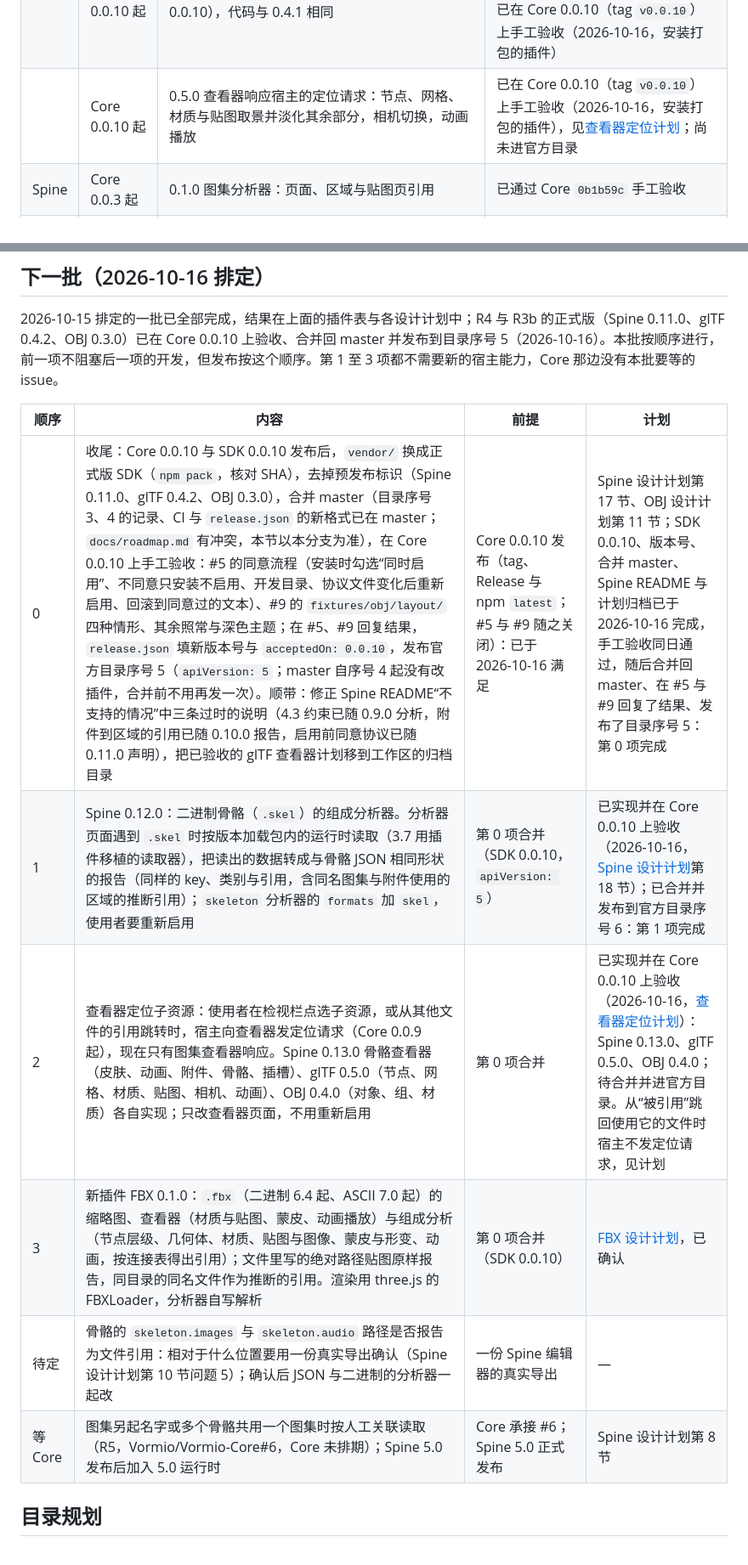
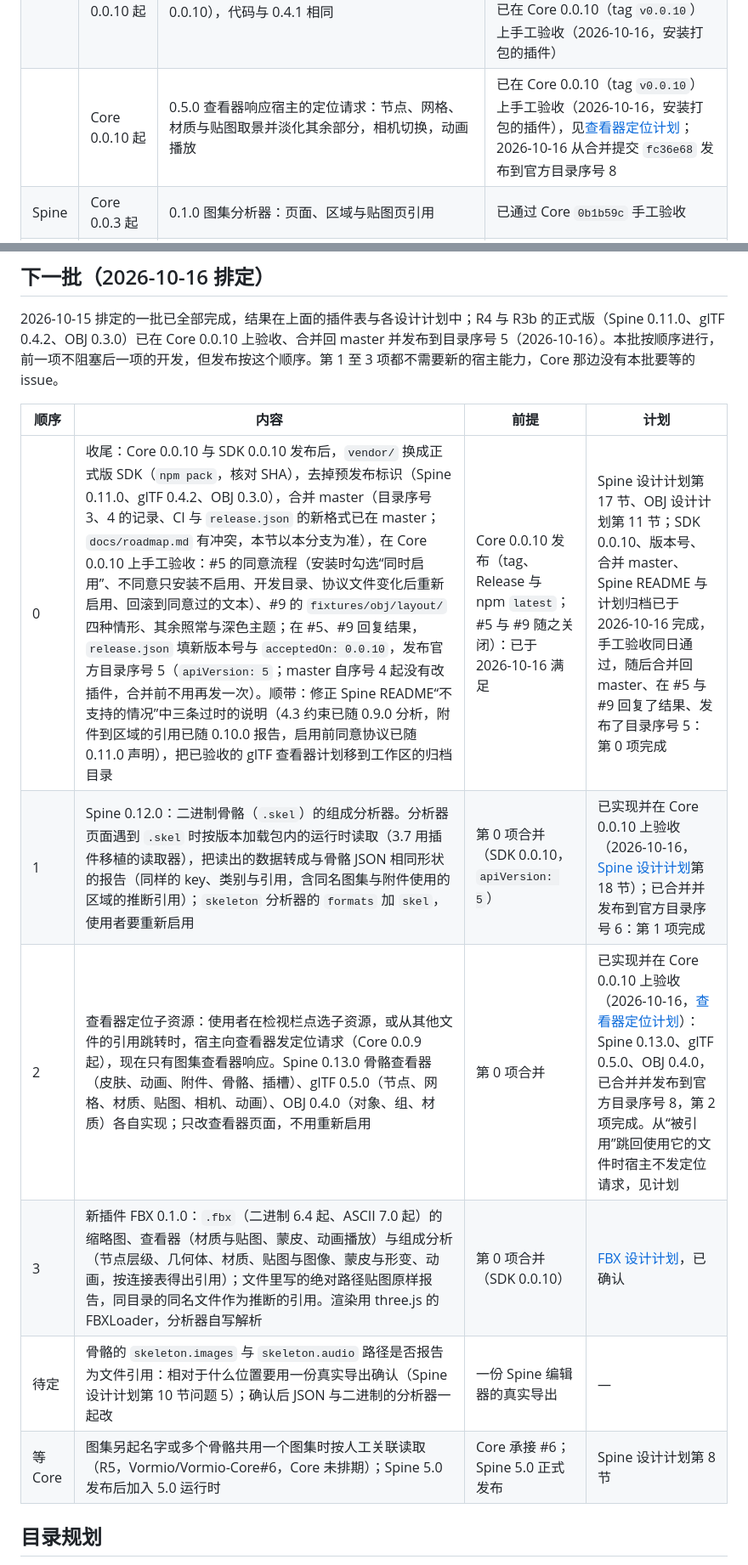
Before and after one commit to Vormio/Vormio-Plugins, a Markdown page: docs/roadmap.md, 2 parts joined by grey strips. Shown at 85% size. GitHub-like rendering.

```diff
--- a/docs/roadmap.md
+++ b/docs/roadmap.md
@@ -12,7 +12,7 @@
 |       | Core 0.0.9 起                    | 0.4.1：插件契约换成 `apiVersion: 4`（SDK 0.0.9），代码与 0.4.0 相同                                                                                                                                                      | 已在 Core 0.0.9（tag `v0.0.9`）上安装（2026-10-15，随 Spine 0.10.0 的验收）                                                                                                                        |
 |       | Core 0.0.7 起                    | 0.4.0 查看器切换材质变体（`KHR_materials_variants`）与文件中的相机                                                                                                                                                       | 已在 Core 0.0.8（tag `v0.0.8`）上手工验收（2026-10-15，安装打包的插件）；查看器计划已完成并移出仓库（2026-10-16），结论在[插件 README](../plugins/gltf/README.md)                                  |
 |       | Core 0.0.10 起                   | 0.4.2：插件契约换成 `apiVersion: 5`（SDK 0.0.10），代码与 0.4.1 相同                                                                                                                                                     | 试用构建 0.4.2-r4.1（SDK 0.0.10-rc.1）交给了 Core（Vormio/Vormio-Core#5、#9）；已在 Core 0.0.10（tag `v0.0.10`）上手工验收（2026-10-16，安装打包的插件）                                           |
-|       | Core 0.0.10 起                   | 0.5.0 查看器响应宿主的定位请求：节点、网格、材质与贴图取景并淡化其余部分，相机切换，动画播放                                                                                                                             | 已在 Core 0.0.10（tag `v0.0.10`）上手工验收（2026-10-16，安装打包的插件），见[查看器定位计划](plans/viewer-focus.md)；尚未进官方目录                                                               |
+|       | Core 0.0.10 起                   | 0.5.0 查看器响应宿主的定位请求：节点、网格、材质与贴图取景并淡化其余部分，相机切换，动画播放                                                                                                                             | 已在 Core 0.0.10（tag `v0.0.10`）上手工验收（2026-10-16，安装打包的插件），见[查看器定位计划](plans/viewer-focus.md)；2026-10-16 从合并提交 `fc36e68` 发布到官方目录序号 8                         |
 | Spine | Core 0.0.3 起                    | 0.1.0 图集分析器：页面、区域与贴图页引用                                                                                                                                                                                 | 已通过 Core `0b1b59c` 手工验收                                                                                                                                                                     |
 |       | Core 0.0.3 起                    | 0.2.0 图集缩略图与查看器：第一页贴图；贴图页上的区域框，可以搜索与定位                                                                                                                                                   | 已通过 Core `0b1b59c` 手工验收                                                                                                                                                                     |
 |       | Core 0.0.3 起                    | 0.3.0 二进制骨骼（`.skel`，Spine 3.8 与 4.0 至 4.3）的缩略图（初始姿势）与查看器（皮肤、动画），用 spine-ts 渲染；从这个版本起每个使用者都需要自己的 Spine Editor 许可证                                                 | 没有单独发布：包（`apiVersion: 1`）未在 Core 0.0.5 上验收，代码并入 0.4.0。4.2 与 4.3 已随 0.4.0 通过 Core `02188f0` 手工验收；3.8、4.0、4.1 见下一行                                              |
@@ -50,14 +50,14 @@ glTF 是宿主组成与关系契约的第一个真实使用方。2026-10-15 决
 
 2026-10-15 排定的一批已全部完成，结果在上面的插件表与各设计计划中；R4 与 R3b 的正式版（Spine 0.11.0、glTF 0.4.2、OBJ 0.3.0）已在 Core 0.0.10 上验收、合并回 master 并发布到目录序号 5（2026-10-16）。本批按顺序进行，前一项不阻塞后一项的开发，但发布按这个顺序。第 1 至 3 项都不需要新的宿主能力，Core 那边没有本批要等的 issue。
 
-| 顺序    | 内容                                                                                                                                                                                                                                                                                                                                                                                                                                                                                                                                                                                                                                                                                                                                                                                                                                                 | 前提                                                                                      | 计划                                                                                                                                                                                                                   |
-| ------- | ---------------------------------------------------------------------------------------------------------------------------------------------------------------------------------------------------------------------------------------------------------------------------------------------------------------------------------------------------------------------------------------------------------------------------------------------------------------------------------------------------------------------------------------------------------------------------------------------------------------------------------------------------------------------------------------------------------------------------------------------------------------------------------------------------------------------------------------------------- | ----------------------------------------------------------------------------------------- | ---------------------------------------------------------------------------------------------------------------------------------------------------------------------------------------------------------------------- |
-| 0       | 收尾：Core 0.0.10 与 SDK 0.0.10 发布后，`vendor/` 换成正式版 SDK（`npm pack`，核对 SHA），去掉预发布标识（Spine 0.11.0、glTF 0.4.2、OBJ 0.3.0），合并 master（目录序号 3、4 的记录、CI 与 `release.json` 的新格式已在 master；`docs/roadmap.md` 有冲突，本节以本分支为准），在 Core 0.0.10 上手工验收：#5 的同意流程（安装时勾选“同时启用”、不同意只安装不启用、开发目录、协议文件变化后重新启用、回滚到同意过的文本）、#9 的 `fixtures/obj/layout/` 四种情形、其余照常与深色主题；在 #5、#9 回复结果，`release.json` 填新版本号与 `acceptedOn: 0.0.10`，发布官方目录序号 5（`apiVersion: 5`；master 自序号 4 起没有改插件，合并前不用再发一次）。顺带：修正 Spine README“不支持的情况”中三条过时的说明（4.3 约束已随 0.9.0 分析，附件到区域的引用已随 0.10.0 报告，启用前同意协议已随 0.11.0 声明），把已验收的 glTF 查看器计划移到工作区的归档目录 | Core 0.0.10 发布（tag、Release 与 npm `latest`；#5 与 #9 随之关闭）：已于 2026-10-16 满足 | Spine 设计计划第 17 节、OBJ 设计计划第 11 节；SDK 0.0.10、版本号、合并 master、Spine README 与计划归档已于 2026-10-16 完成，手工验收同日通过，随后合并回 master、在 #5 与 #9 回复了结果、发布了目录序号 5：第 0 项完成 |
-| 1       | Spine 0.12.0：二进制骨骼（`.skel`）的组成分析器。分析器页面遇到 `.skel` 时按版本加载包内的运行时读取（3.7 用插件移植的读取器），把读出的数据转成与骨骼 JSON 相同形状的报告（同样的 key、类别与引用，含同名图集与附件使用的区域的推断引用）；`skeleton` 分析器的 `formats` 加 `skel`，使用者要重新启用                                                                                                                                                                                                                                                                                                                                                                                                                                                                                                                                                | 第 0 项合并（SDK 0.0.10，`apiVersion: 5`）                                                | 已实现并在 Core 0.0.10 上验收（2026-10-16，[Spine 设计计划](plans/spine.md)第 18 节）；已合并并发布到官方目录序号 6：第 1 项完成                                                                                       |
-| 2       | 查看器定位子资源：使用者在检视栏点选子资源，或从其他文件的引用跳转时，宿主向查看器发定位请求（Core 0.0.9 起），现在只有图集查看器响应。Spine 0.13.0 骨骼查看器（皮肤、动画、附件、骨骼、插槽）、glTF 0.5.0（节点、网格、材质、贴图、相机、动画）、OBJ 0.4.0（对象、组、材质）各自实现；只改查看器页面，不用重新启用                                                                                                                                                                                                                                                                                                                                                                                                                                                                                                                                  | 第 0 项合并                                                                               | 已实现并在 Core 0.0.10 上验收（2026-10-16，[查看器定位计划](plans/viewer-focus.md)）：Spine 0.13.0、glTF 0.5.0、OBJ 0.4.0；待合并并进官方目录。从“被引用”跳回使用它的文件时宿主不发定位请求，见计划                    |
-| 3       | 新插件 FBX 0.1.0：`.fbx`（二进制 6.4 起、ASCII 7.0 起）的缩略图、查看器（材质与贴图、蒙皮、动画播放）与组成分析（节点层级、几何体、材质、贴图与图像、蒙皮与形变、动画，按连接表得出引用）；文件里写的绝对路径贴图原样报告，同目录的同名文件作为推断的引用。渲染用 three.js 的 FBXLoader，分析器自写解析                                                                                                                                                                                                                                                                                                                                                                                                                                                                                                                                              | 第 0 项合并（SDK 0.0.10）                                                                 | [FBX 设计计划](plans/fbx.md)，已确认                                                                                                                                                                                   |
-| 待定    | 骨骼的 `skeleton.images` 与 `skeleton.audio` 路径是否报告为文件引用：相对于什么位置要用一份真实导出确认（Spine 设计计划第 10 节问题 5）；确认后 JSON 与二进制的分析器一起改                                                                                                                                                                                                                                                                                                                                                                                                                                                                                                                                                                                                                                                                          | 一份 Spine 编辑器的真实导出                                                               | —                                                                                                                                                                                                                      |
-| 等 Core | 图集另起名字或多个骨骼共用一个图集时按人工关联读取（R5，Vormio/Vormio-Core#6，Core 未排期）；Spine 5.0 发布后加入 5.0 运行时                                                                                                                                                                                                                                                                                                                                                                                                                                                                                                                                                                                                                                                                                                                         | Core 承接 #6；Spine 5.0 正式发布                                                          | Spine 设计计划第 8 节                                                                                                                                                                                                  |
+| 顺序    | 内容                                                                                                                                                                                                                                                                                                                                                                                                                                                                                                                                                                                                                                                                                                                                                                                                                                                 | 前提                                                                                      | 计划                                                                                                                                                                                                                       |
+| ------- | ---------------------------------------------------------------------------------------------------------------------------------------------------------------------------------------------------------------------------------------------------------------------------------------------------------------------------------------------------------------------------------------------------------------------------------------------------------------------------------------------------------------------------------------------------------------------------------------------------------------------------------------------------------------------------------------------------------------------------------------------------------------------------------------------------------------------------------------------------- | ----------------------------------------------------------------------------------------- | -------------------------------------------------------------------------------------------------------------------------------------------------------------------------------------------------------------------------- |
+| 0       | 收尾：Core 0.0.10 与 SDK 0.0.10 发布后，`vendor/` 换成正式版 SDK（`npm pack`，核对 SHA），去掉预发布标识（Spine 0.11.0、glTF 0.4.2、OBJ 0.3.0），合并 master（目录序号 3、4 的记录、CI 与 `release.json` 的新格式已在 master；`docs/roadmap.md` 有冲突，本节以本分支为准），在 Core 0.0.10 上手工验收：#5 的同意流程（安装时勾选“同时启用”、不同意只安装不启用、开发目录、协议文件变化后重新启用、回滚到同意过的文本）、#9 的 `fixtures/obj/layout/` 四种情形、其余照常与深色主题；在 #5、#9 回复结果，`release.json` 填新版本号与 `acceptedOn: 0.0.10`，发布官方目录序号 5（`apiVersion: 5`；master 自序号 4 起没有改插件，合并前不用再发一次）。顺带：修正 Spine README“不支持的情况”中三条过时的说明（4.3 约束已随 0.9.0 分析，附件到区域的引用已随 0.10.0 报告，启用前同意协议已随 0.11.0 声明），把已验收的 glTF 查看器计划移到工作区的归档目录 | Core 0.0.10 发布（tag、Release 与 npm `latest`；#5 与 #9 随之关闭）：已于 2026-10-16 满足 | Spine 设计计划第 17 节、OBJ 设计计划第 11 节；SDK 0.0.10、版本号、合并 master、Spine README 与计划归档已于 2026-10-16 完成，手工验收同日通过，随后合并回 master、在 #5 与 #9 回复了结果、发布了目录序号 5：第 0 项完成     |
+| 1       | Spine 0.12.0：二进制骨骼（`.skel`）的组成分析器。分析器页面遇到 `.skel` 时按版本加载包内的运行时读取（3.7 用插件移植的读取器），把读出的数据转成与骨骼 JSON 相同形状的报告（同样的 key、类别与引用，含同名图集与附件使用的区域的推断引用）；`skeleton` 分析器的 `formats` 加 `skel`，使用者要重新启用                                                                                                                                                                                                                                                                                                                                                                                                                                                                                                                                                | 第 0 项合并（SDK 0.0.10，`apiVersion: 5`）                                                | 已实现并在 Core 0.0.10 上验收（2026-10-16，[Spine 设计计划](plans/spine.md)第 18 节）；已合并并发布到官方目录序号 6：第 1 项完成                                                                                           |
+| 2       | 查看器定位子资源：使用者在检视栏点选子资源，或从其他文件的引用跳转时，宿主向查看器发定位请求（Core 0.0.9 起），现在只有图集查看器响应。Spine 0.13.0 骨骼查看器（皮肤、动画、附件、骨骼、插槽）、glTF 0.5.0（节点、网格、材质、贴图、相机、动画）、OBJ 0.4.0（对象、组、材质）各自实现；只改查看器页面，不用重新启用                                                                                                                                                                                                                                                                                                                                                                                                                                                                                                                                  | 第 0 项合并                                                                               | 已实现并在 Core 0.0.10 上验收（2026-10-16，[查看器定位计划](plans/viewer-focus.md)）：Spine 0.13.0、glTF 0.5.0、OBJ 0.4.0，已合并并发布到官方目录序号 8，第 2 项完成。从“被引用”跳回使用它的文件时宿主不发定位请求，见计划 |
+| 3       | 新插件 FBX 0.1.0：`.fbx`（二进制 6.4 起、ASCII 7.0 起）的缩略图、查看器（材质与贴图、蒙皮、动画播放）与组成分析（节点层级、几何体、材质、贴图与图像、蒙皮与形变、动画，按连接表得出引用）；文件里写的绝对路径贴图原样报告，同目录的同名文件作为推断的引用。渲染用 three.js 的 FBXLoader，分析器自写解析                                                                                                                                                                                                                                                                                                                                                                                                                                                                                                                                              | 第 0 项合并（SDK 0.0.10）                                                                 | [FBX 设计计划](plans/fbx.md)，已确认                                                                                                                                                                                       |
+| 待定    | 骨骼的 `skeleton.images` 与 `skeleton.audio` 路径是否报告为文件引用：相对于什么位置要用一份真实导出确认（Spine 设计计划第 10 节问题 5）；确认后 JSON 与二进制的分析器一起改                                                                                                                                                                                                                                                                                                                                                                                                                                                                                                                                                                                                                                                                          | 一份 Spine 编辑器的真实导出                                                               | —                                                                                                                                                                                                                          |
+| 等 Core | 图集另起名字或多个骨骼共用一个图集时按人工关联读取（R5，Vormio/Vormio-Core#6，Core 未排期）；Spine 5.0 发布后加入 5.0 运行时                                                                                                                                                                                                                                                                                                                                                                                                                                                                                                                                                                                                                                                                                                                         | Core 承接 #6；Spine 5.0 正式发布                                                          | Spine 设计计划第 8 节                                                                                                                                                                                                      |
 
 ## 目录规划
 
```
Also changed, not shown: other parts of docs/roadmap.md (+3 -3 lines), README.md (+1 -1 lines), docs/plans/viewer-focus.md (+3 -1 lines).
